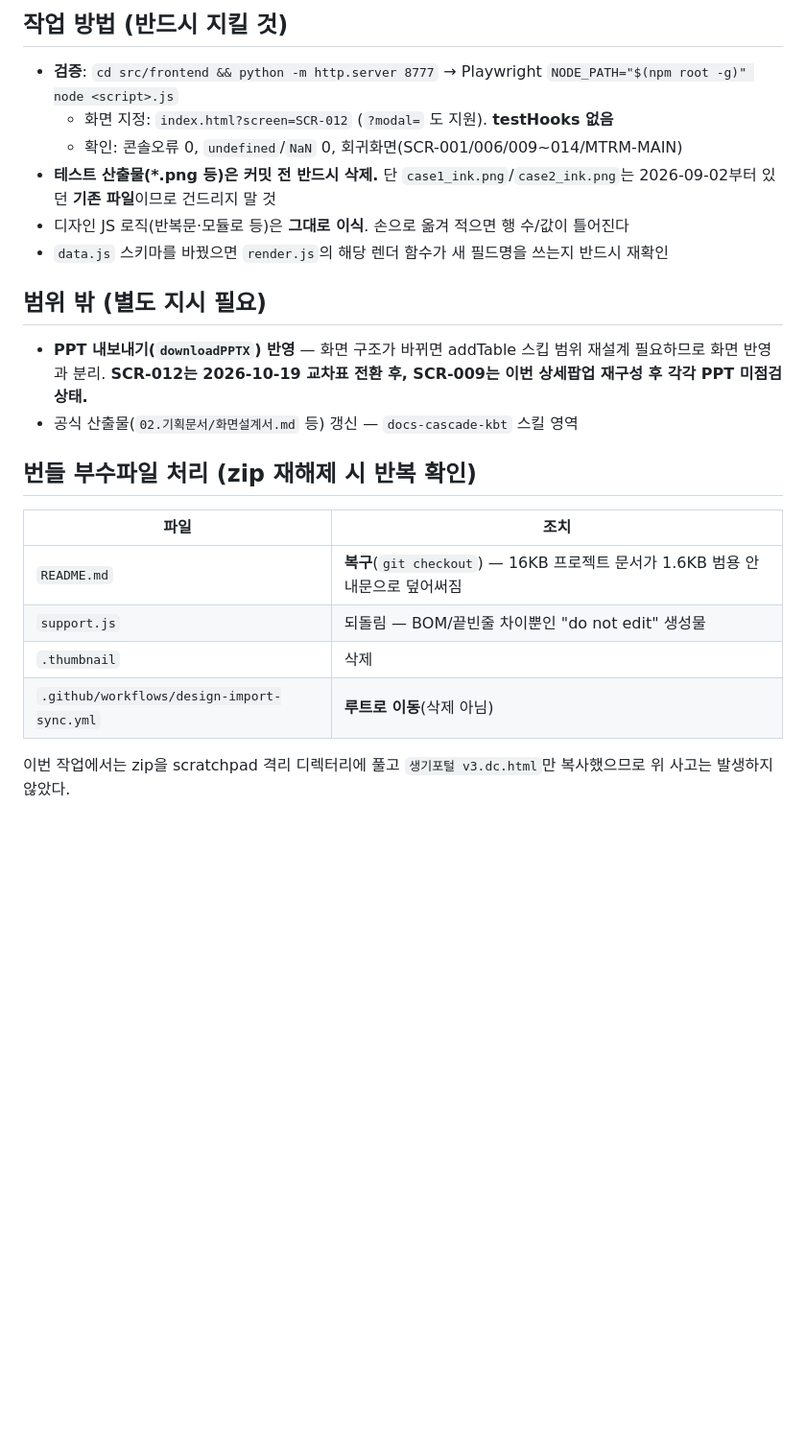
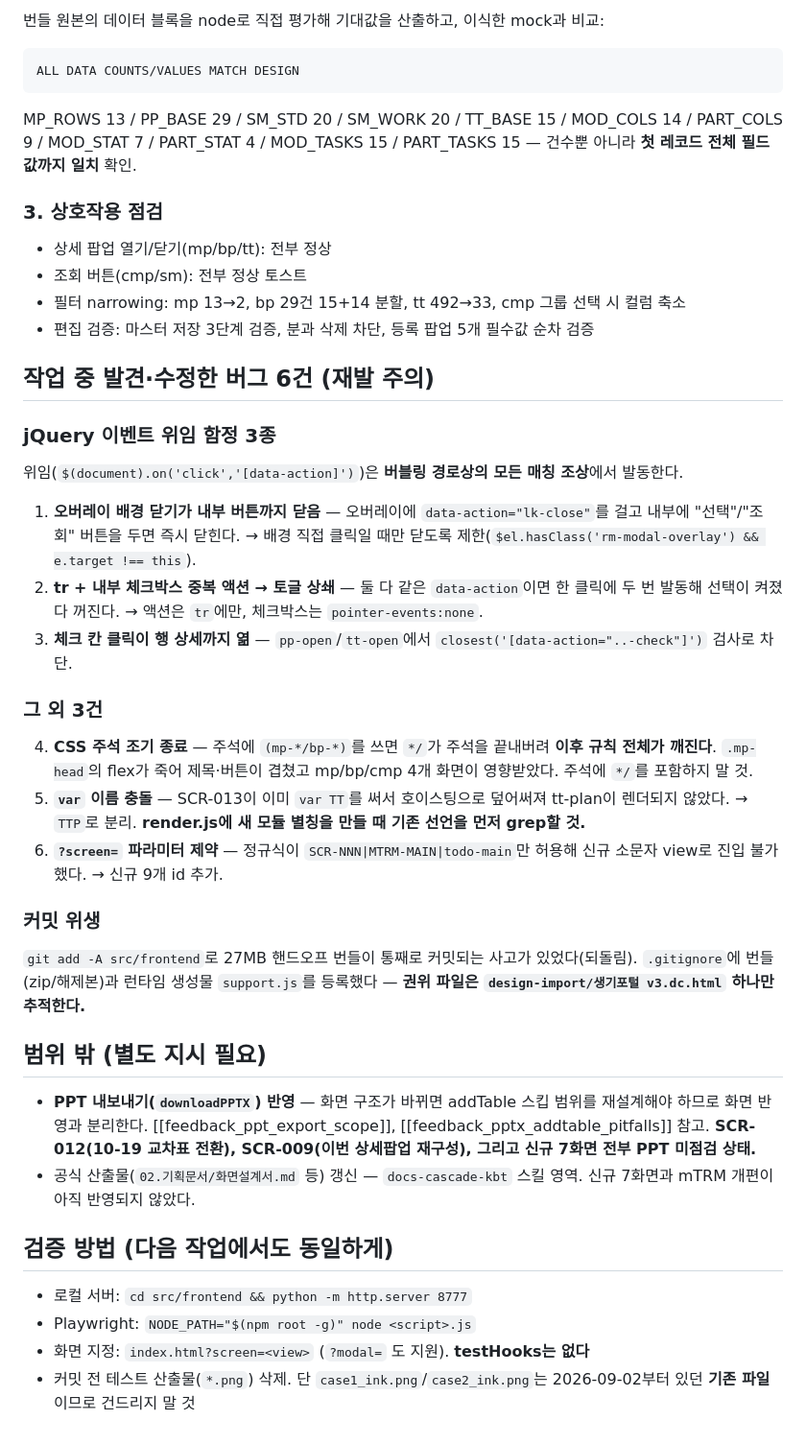
Before and after one commit to kbt8918/PLM, a Markdown page: 05.리포트/작업인계_v3반영_2026-10-23.md, the part around one of its changes. Shown at 96% size. Rendered like a GitHub page; blank space fills up the shorter version.

````diff
--- a/05.리포트/작업인계_v3반영_2026-10-23.md
+++ b/05.리포트/작업인계_v3반영_2026-10-23.md
@@ -69,26 +67,52 @@ jQuery 위임(`$(document).on('click','[data-action]')`)은 **버블링 경로
 
-## 작업 방법 (반드시 지킬 것)
+번들 원본의 데이터 블록을 node로 직접 평가해 기대값을 산출하고, 이식한 mock과 비교:
 
-- **검증**: `cd src/frontend && python -m http.server 8777` → Playwright `NODE_PATH="$(npm root -g)" node <script>.js`
-  - 화면 지정: `index.html?screen=SCR-012` (`?modal=` 도 지원). **testHooks 없음**
-  - 확인: 콘솔오류 0, `undefined`/`NaN` 0, 회귀화면(SCR-001/006/009~014/MTRM-MAIN)
-- **테스트 산출물(*.png 등)은 커밋 전 반드시 삭제.** 단 `case1_ink.png`/`case2_ink.png`는 2026-09-02부터 있던 **기존 파일**이므로 건드리지 말 것
-- 디자인 JS 로직(반복문·모듈로 등)은 **그대로 이식**. 손으로 옮겨 적으면 행 수/값이 틀어진다
-- `data.js` 스키마를 바꿨으면 `render.js`의 해당 렌더 함수가 새 필드명을 쓰는지 반드시 재확인
+```
+ALL DATA COUNTS/VALUES MATCH DESIGN
+```
+
+MP_ROWS 13 / PP_BASE 29 / SM_STD 20 / SM_WORK 20 / TT_BASE 15 /
+MOD_COLS 14 / PART_COLS 9 / MOD_STAT 7 / PART_STAT 4 / MOD_TASKS 15 / PART_TASKS 15 —
+건수뿐 아니라 **첫 레코드 전체 필드 값까지 일치** 확인.
+
+### 3. 상호작용 점검
+
+- 상세 팝업 열기/닫기(mp/bp/tt): 전부 정상
+- 조회 버튼(cmp/sm): 전부 정상 토스트
+- 필터 narrowing: mp 13→2, bp 29건 15+14 분할, tt 492→33, cmp 그룹 선택 시 컬럼 축소
+- 편집 검증: 마스터 저장 3단계 검증, 분과 삭제 차단, 등록 팝업 5개 필수값 순차 검증
+
+## 작업 중 발견·수정한 버그 6건 (재발 주의)
+
+### jQuery 이벤트 위임 함정 3종
+
+위임(`$(document).on('click','[data-action]')`)은 **버블링 경로상의 모든 매칭 조상**에서 발동한다.
+
+1. **오버레이 배경 닫기가 내부 버튼까지 닫음** — 오버레이에 `data-action="lk-close"`를 걸고 내부에 "선택"/"조회" 버튼을 두면 즉시 닫힌다. → 배경 직접 클릭일 때만 닫도록 제한(`$el.hasClass('rm-modal-overlay') && e.target !== this`).
+2. **tr + 내부 체크박스 중복 액션 → 토글 상쇄** — 둘 다 같은 `data-action`이면 한 클릭에 두 번 발동해 선택이 켜졌다 꺼진다. → 액션은 `tr`에만, 체크박스는 `pointer-events:none`.
+3. **체크 칸 클릭이 행 상세까지 엶** — `pp-open`/`tt-open`에서 `closest('[data-action="..-check"]')` 검사로 차단.
+
+### 그 외 3건
+
+4. **CSS 주석 조기 종료** — 주석에 `(mp-*/bp-*)`를 쓰면 `*/`가 주석을 끝내버려 **이후 규칙 전체가 깨진다**. `.mp-head`의 flex가 죽어 제목·버튼이 겹쳤고 mp/bp/cmp 4개 화면이 영향받았다. 주석에 `*/`를 포함하지 말 것.
+5. **`var` 이름 충돌** — SCR-013이 이미 `var TT`를 써서 호이스팅으로 덮어써져 tt-plan이 렌더되지 않았다. → `TTP`로 분리. **render.js에 새 모듈 별칭을 만들 때 기존 선언을 먼저 grep할 것.**
+6. **`?screen=` 파라미터 제약** — 정규식이 `SCR-NNN|MTRM-MAIN|todo-main`만 허용해 신규 소문자 view로 진입 불가했다. → 신규 9개 id 추가.
+
+### 커밋 위생
+
+`git add -A src/frontend`로 27MB 핸드오프 번들이 통째로 커밋되는 사고가 있었다(되돌림).
+`.gitignore`에 번들(zip/해제본)과 런타임 생성물 `support.js`를 등록했다 —
+**권위 파일은 `design-import/생기포털 v3.dc.html` 하나만 추적한다.**
 
 ## 범위 밖 (별도 지시 필요)
 
-- **PPT 내보내기(`downloadPPTX`) 반영** — 화면 구조가 바뀌면 addTable 스킵 범위 재설계 필요하므로 화면 반영과 분리.
-  **SCR-012는 2026-10-19 교차표 전환 후, SCR-009는 이번 상세팝업 재구성 후 각각 PPT 미점검 상태.**
-- 공식 산출물(`02.기획문서/화면설계서.md` 등) 갱신 — `docs-cascade-kbt` 스킬 영역
+- **PPT 내보내기(`downloadPPTX`) 반영** — 화면 구조가 바뀌면 addTable 스킵 범위를 재설계해야 하므로 화면 반영과 분리한다. [[feedback_ppt_export_scope]], [[feedback_pptx_addtable_pitfalls]] 참고.
+  **SCR-012(10-19 교차표 전환), SCR-009(이번 상세팝업 재구성), 그리고 신규 7화면 전부 PPT 미점검 상태.**
+- 공식 산출물(`02.기획문서/화면설계서.md` 등) 갱신 — `docs-cascade-kbt` 스킬 영역. 신규 7화면과 mTRM 개편이 아직 반영되지 않았다.
 
-## 번들 부수파일 처리 (zip 재해제 시 반복 확인)
+## 검증 방법 (다음 작업에서도 동일하게)
 
-| 파일 | 조치 |
-|---|---|
-| `README.md` | **복구**(`git checkout`) — 16KB 프로젝트 문서가 1.6KB 범용 안내문으로 덮어써짐 |
-| `support.js` | 되돌림 — BOM/끝빈줄 차이뿐인 "do not edit" 생성물 |
-| `.thumbnail` | 삭제 |
-| `.github/workflows/design-import-sync.yml` | **루트로 이동**(삭제 아님) |
-
-이번 작업에서는 zip을 scratchpad 격리 디렉터리에 풀고 `생기포털 v3.dc.html`만 복사했으므로 위 사고는 발생하지 않았다.
+- 로컬 서버: `cd src/frontend && python -m http.server 8777`
+- Playwright: `NODE_PATH="$(npm root -g)" node <script>.js`
+- 화면 지정: `index.html?screen=<view>` (`?modal=` 도 지원). **testHooks는 없다**
+- 커밋 전 테스트 산출물(`*.png`) 삭제. 단 `case1_ink.png`/`case2_ink.png`는 2026-09-02부터 있던 **기존 파일**이므로 건드리지 말 것
````
Also changed, not shown: other parts of 05.리포트/작업인계_v3반영_2026-10-23.md (+30 -32 lines).
